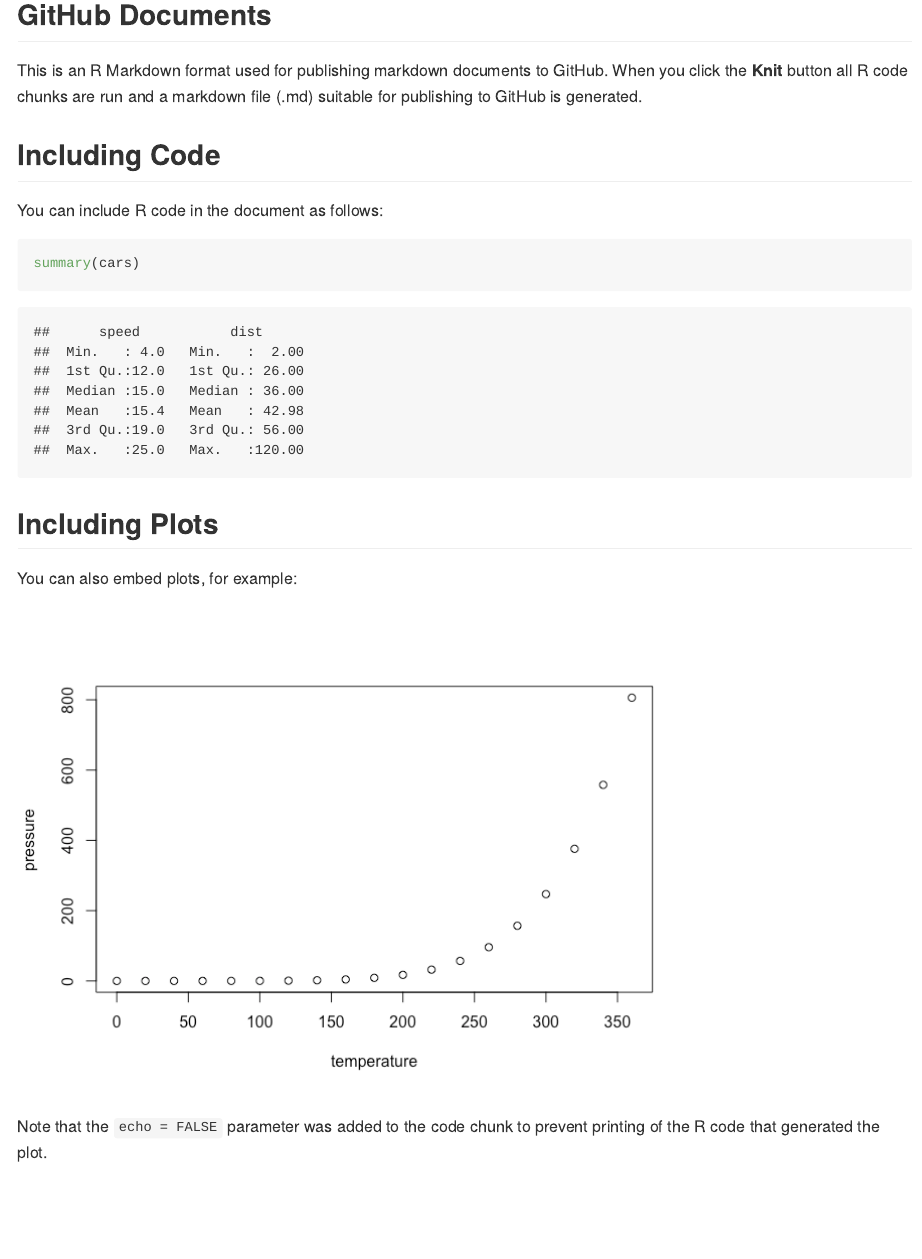
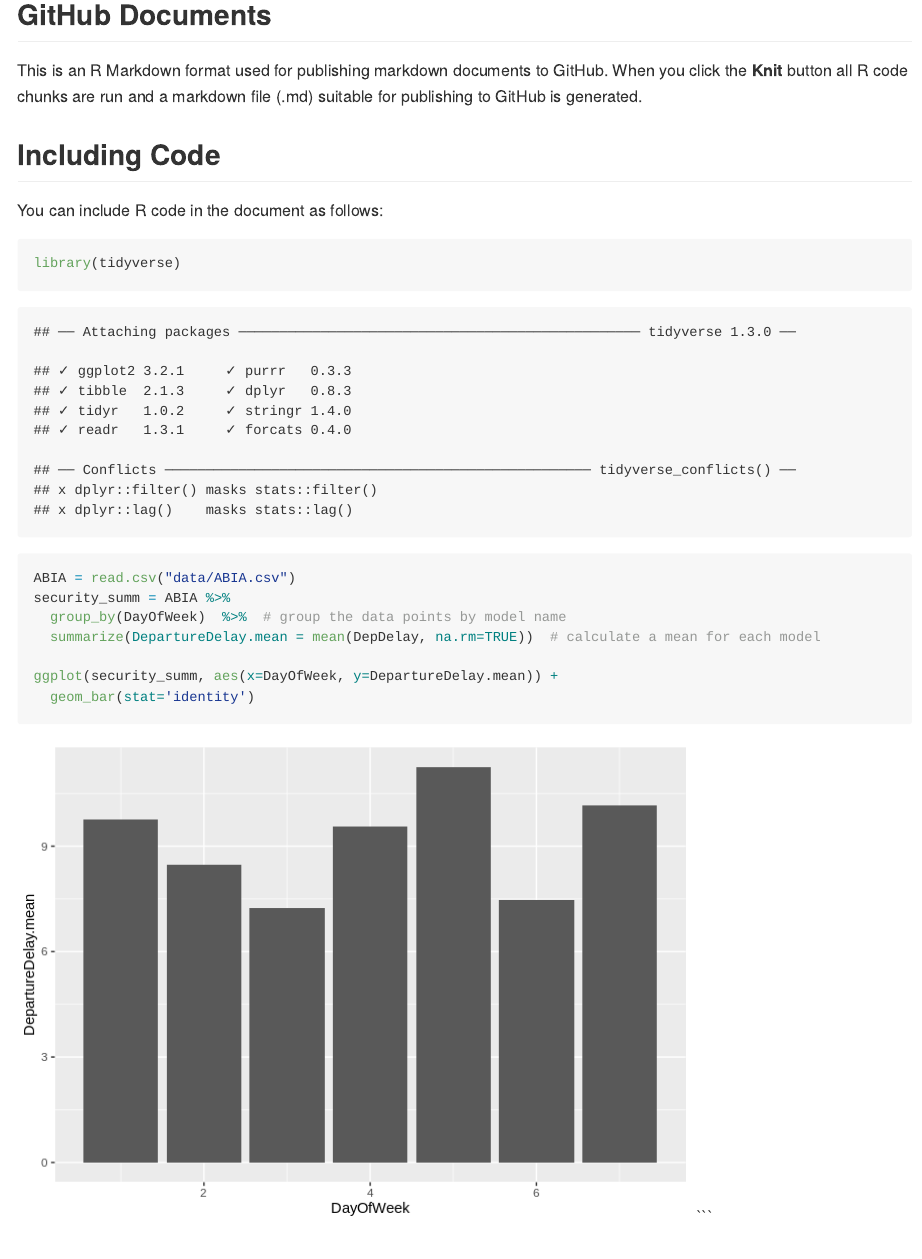
Before and after one commit to timothygan/SDS323_Exercise1, an R Markdown document (Exercise1.Rmd): the page in a window 1100 px wide, from 120 px down. The pictures show the output file Exercise1.md that the author committed with the source, drawn offline in the style of GitHub.

Commit message:
added Departure Delay by day of week

````diff
--- a/Exercise1.Rmd
+++ b/Exercise1.Rmd
@@ -16,8 +16,16 @@ This is an R Markdown format used for publishing markdown documents to GitHub. W
 
 You can include R code in the document as follows:
 
-```{r cars}
-summary(cars)
+```{r ABIA, message=TRUE, warning=TRUE}
+library(tidyverse)
+ABIA = read.csv("data/ABIA.csv")
+security_summ = ABIA %>%
+  group_by(DayOfWeek)  %>%  # group the data points by model name
+  summarize(DepartureDelay.mean = mean(DepDelay, na.rm=TRUE))  # calculate a mean for each model
+
+ggplot(security_summ, aes(x=DayOfWeek, y=DepartureDelay.mean)) +
+  geom_bar(stat='identity')
+```
 ```
 
 ## Including Plots
````
Also changed, not shown: Exercise1.md, Exercise1_files/figure-gfm/ABIA-1.png (added), Exercise1_files/figure-gfm/pressure-1.png.
